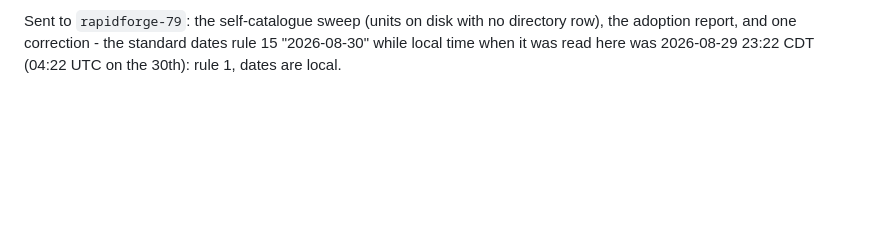
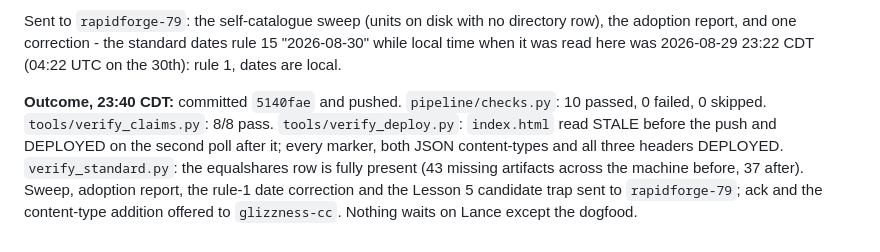
Before and after one commit to lazrexmc/equalshares, a Markdown page: CHATLOG.md, the part around the change. Drawn GitHub-style; blank space fills up the shorter version.

```diff
--- a/CHATLOG.md
+++ b/CHATLOG.md
@@ -66,3 +66,11 @@ Done this session:
 Sent to `rapidforge-79`: the self-catalogue sweep (units on disk with no directory row), the
 adoption report, and one correction - the standard dates rule 15 "2026-08-30" while local time
 when it was read here was 2026-08-29 23:22 CDT (04:22 UTC on the 30th): rule 1, dates are local.
+
+**Outcome, 23:40 CDT:** committed `5140fae` and pushed. `pipeline/checks.py`: 10 passed, 0 failed,
+0 skipped. `tools/verify_claims.py`: 8/8 pass. `tools/verify_deploy.py`: `index.html` read STALE
+before the push and DEPLOYED on the second poll after it; every marker, both JSON content-types and
+all three headers DEPLOYED. `verify_standard.py`: the equalshares row is fully present (43 missing
+artifacts across the machine before, 37 after). Sweep, adoption report, the rule-1 date correction
+and the Lesson 5 candidate trap sent to `rapidforge-79`; ack and the content-type addition offered
+to `glizzness-cc`. Nothing waits on Lance except the dogfood.
```
Also changed, not shown: TODO.md (+3 -2 lines).
